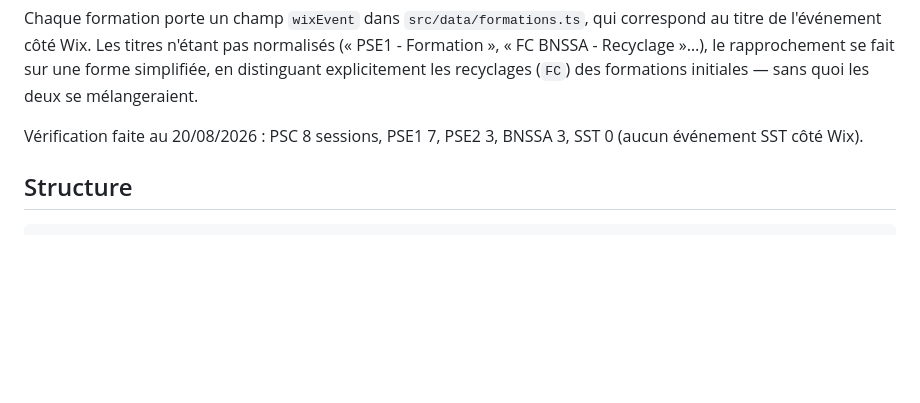
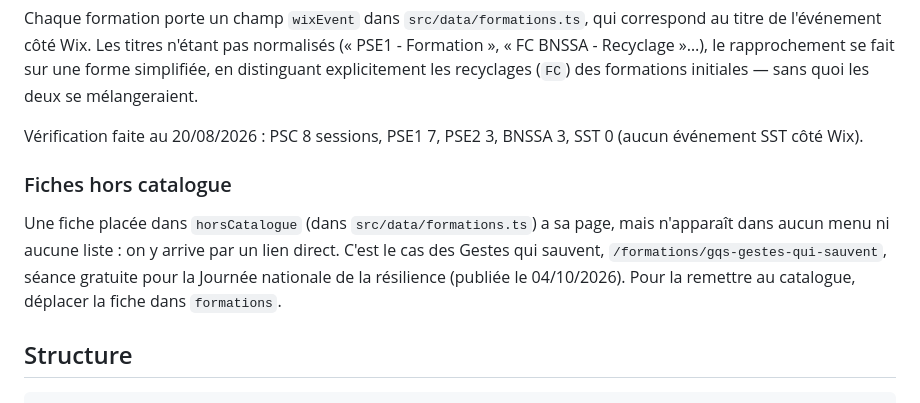
Before and after one commit to nverdot/secourismepourtous, a Markdown page: README.md, the part around the change. Drawn GitHub-style; blank space fills up the shorter version.

Commit message:
README : fiches hors catalogue (GQS)
Co-Authored-By: Claude Opus 5.5 <noreply@anthropic.com>

````diff
--- a/README.md
+++ b/README.md
@@ -55,6 +55,10 @@ formations initiales — sans quoi les deux se mélangeraient.
 Vérification faite au 20/08/2026 : PSC 8 sessions, PSE1 7, PSE2 3, BNSSA 3,
 SST 0 (aucun événement SST côté Wix).
 
+### Fiches hors catalogue
+
+Une fiche placée dans `horsCatalogue` (dans `src/data/formations.ts`) a sa page, mais n'apparaît dans aucun menu ni aucune liste : on y arrive par un lien direct. C'est le cas des Gestes qui sauvent, `/formations/gqs-gestes-qui-sauvent`, séance gratuite pour la Journée nationale de la résilience (publiée le 04/10/2026). Pour la remettre au catalogue, déplacer la fiche dans `formations`.
+
 ## Structure
 
 ```
````
